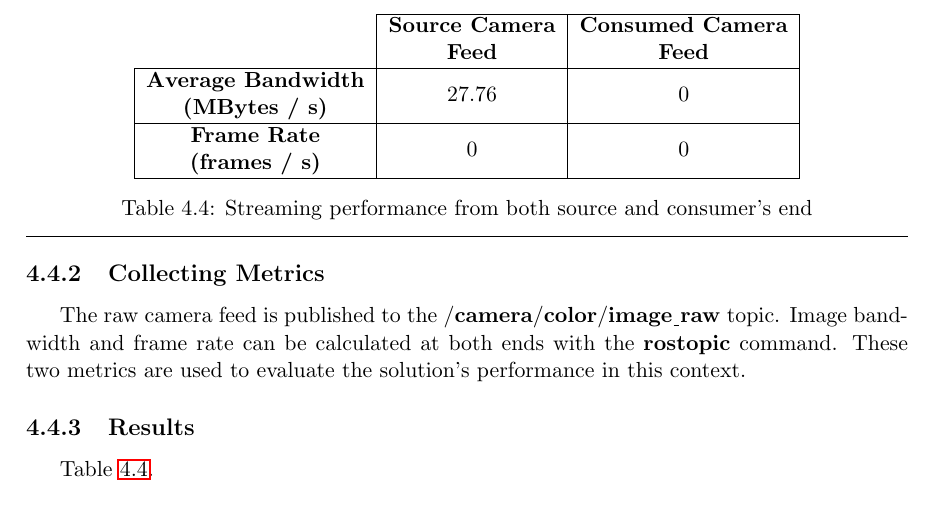
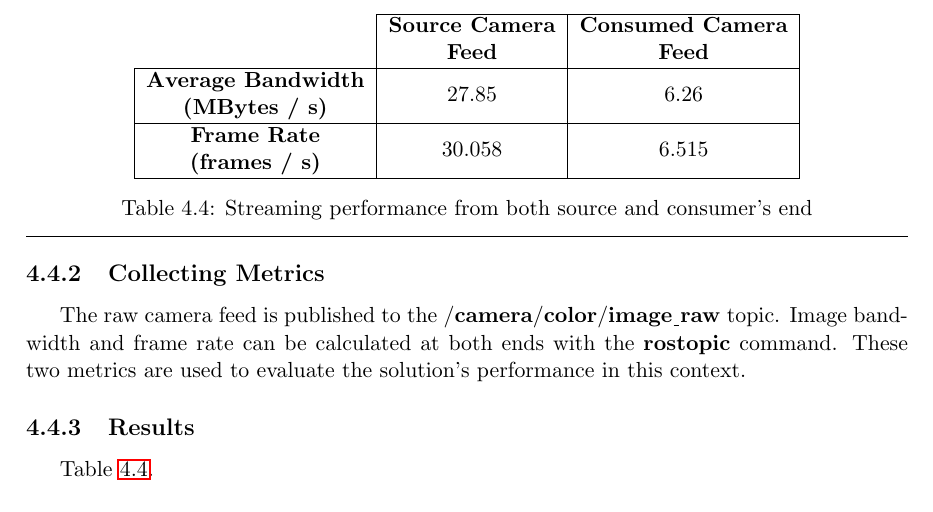
Before and after one commit to VascoRegal/thesis-writing, a LaTeX thesis (pre-tese.tex): part of page 54 of 62, cut so that both start at the same text. Compiled offline with pdfLaTeX.

Commit message:
add robot arm test footage

```diff
--- a/pre-tese.tex
+++ b/pre-tese.tex
@@ -996,8 +996,8 @@ Table \ref{tab:cam}.
 \begin{tabular}{c|c|c|}
 \cline{2-3}
                                                                                                         & \textbf{\begin{tabular}[c]{@{}c@{}}Source Camera\\  Feed\end{tabular}} & \textbf{\begin{tabular}[c]{@{}c@{}}Consumed Camera\\ Feed\end{tabular}} \\ \hline
-\multicolumn{1}{|c|}{\textbf{\begin{tabular}[c]{@{}c@{}}Average Bandwidth\\ (MBytes / s)\end{tabular}}} & 27.76                                                                  & 0                                                                       \\ \hline
-\multicolumn{1}{|c|}{\textbf{\begin{tabular}[c]{@{}c@{}}Frame Rate\\ (frames / s)\end{tabular}}}        & 0                                                                      & 0                                                                       \\ \hline
+\multicolumn{1}{|c|}{\textbf{\begin{tabular}[c]{@{}c@{}}Average Bandwidth\\ (MBytes / s)\end{tabular}}} & 27.85                                                                & 6.26                                                                    \\ \hline
+\multicolumn{1}{|c|}{\textbf{\begin{tabular}[c]{@{}c@{}}Frame Rate\\ (frames / s)\end{tabular}}}        & 30.058                                                                   & 6.515                                                                      \\ \hline
 \end{tabular}
 \caption{Streaming performance from both source and consumer's end}
 \label{tab:cam}
```
Also changed, not shown: arm_test/robot_teste_estado_inicial.png (added), arm_test/teste_robo_estado_final.png (added), pre-tese.pdf, 1 other file.
